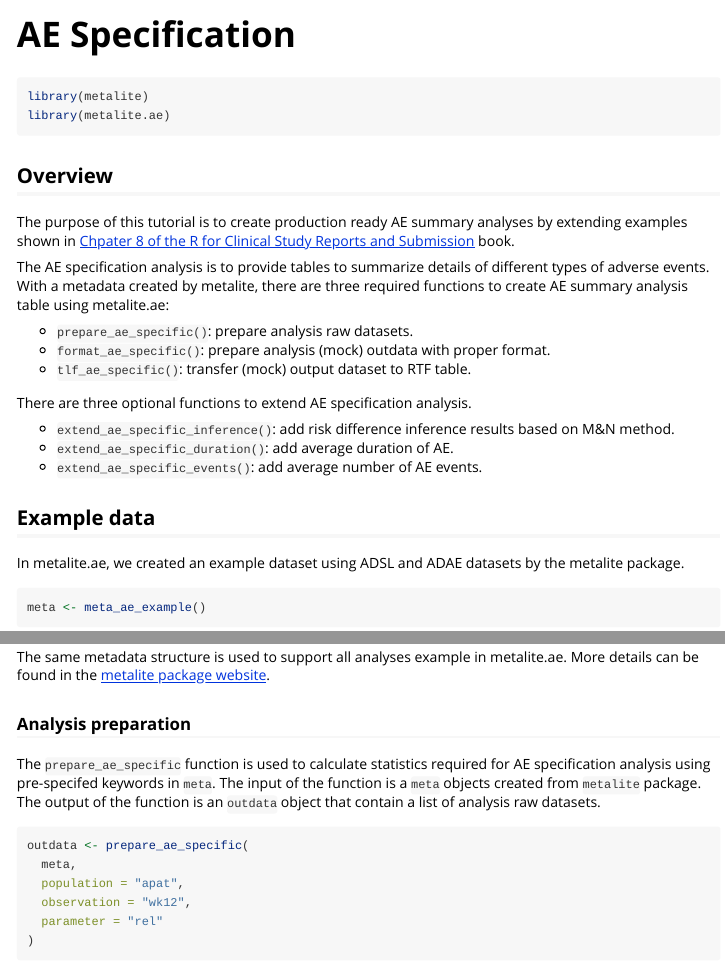
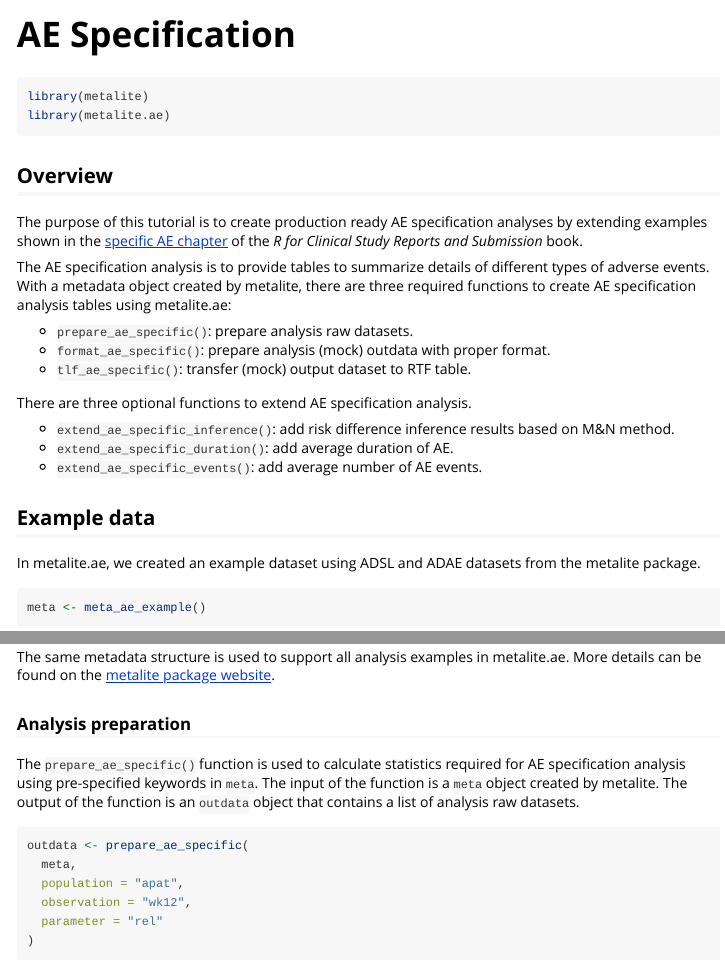
Before and after one commit to Merck/metalite.ae, an R Markdown document (vignettes/ae-specific.Rmd): the page in a window 1100 px wide, from its top, and a second part further down, joined at a grey line. Rendered offline with R 4.5, knitr and Pandoc, with nearby package versions; some code elsewhere in the file could not run offline.

Commit message:
Fix formatting

````diff
--- a/vignettes/ae-specific.Rmd
+++ b/vignettes/ae-specific.Rmd
@@ -23,14 +23,14 @@
 
 ## Overview
 
-The purpose of this tutorial is to create production ready AE summary analyses
-by extending examples shown in
-[Chpater 8 of the R for Clinical Study Reports and Submission](https://r4csr.org/specific-ae.html) book.
+The purpose of this tutorial is to create production ready AE specification analyses
+by extending examples shown in the
+[specific AE chapter](https://r4csr.org/specific-ae.html)
+of the _R for Clinical Study Reports and Submission_ book.
 
 The AE specification analysis is to provide tables to summarize details of different types of adverse events.
-With a metadata created by metalite,
-there are three required functions to create AE summary analysis table using metalite.ae:
-
+With a metadata object created by metalite,
+there are three required functions to create AE specification analysis tables using metalite.ae:
 
 - `prepare_ae_specific()`: prepare analysis raw datasets.
 - `format_ae_specific()`: prepare analysis (mock) outdata with proper format.
@@ -44,22 +44,22 @@
 
 ## Example data
 
-In metalite.ae, we created an example dataset using ADSL and ADAE datasets by the metalite package.
+In metalite.ae, we created an example dataset using ADSL and ADAE datasets from the metalite package.
 
 ```{r}
 meta <- meta_ae_example()
 meta
 ```
 
-The same metadata structure is used to support all analyses example in metalite.ae.
-More details can be found in the [metalite package website](https://merck.github.io/metalite/articles/metalite.html).
+The same metadata structure is used to support all analysis examples in metalite.ae.
+More details can be found on the [metalite package website](https://merck.github.io/metalite/articles/metalite.html).
 
 ### Analysis preparation
 
-The `prepare_ae_specific` function is used to calculate statistics required for
-AE specification analysis using pre-specifed keywords in `meta`.
-The input of the function is a `meta` objects created from `metalite` package.
-The output of the function is an `outdata` object that contain a list of analysis raw datasets.
+The `prepare_ae_specific()` function is used to calculate statistics required for
+AE specification analysis using pre-specified keywords in `meta`.
+The input of the function is a `meta` object created by metalite.
+The output of the function is an `outdata` object that contains a list of analysis raw datasets.
 
 ```{r, message = FALSE}
 outdata <- prepare_ae_specific(
````
Also changed, not shown: vignettes/ae-specific.Rmd (30 more changed lines).
